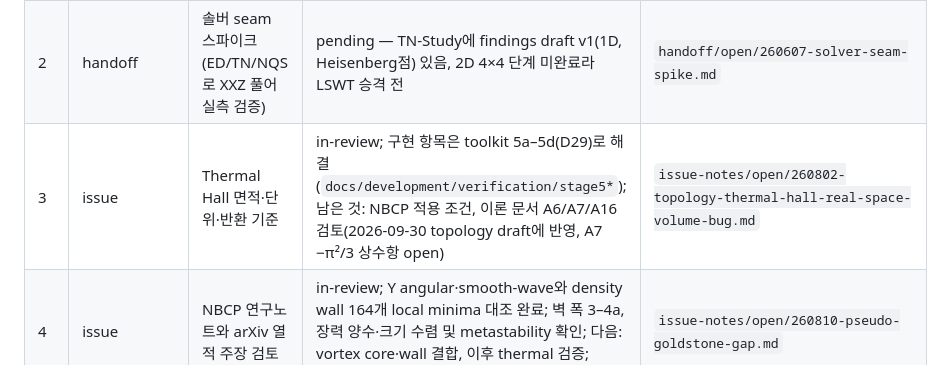
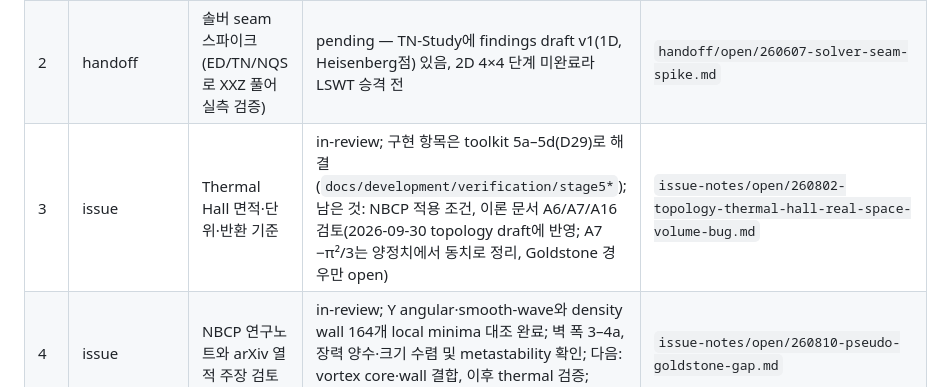
Before and after one commit to sungmin-park-dev/Linear-Spin-Wave-Theory, a Markdown page: GOVERNMENT/Working-Pad/TASK-QUEUE.md, the part around the change. Drawn GitHub-style.

Commit message:
Resolve the thermal Hall constant term with the particle-band Chern sum rule
For a positive definite H(k) the particle-band Chern numbers sum to zero
(Shindou et al. 2013, Eq. (29)), so c2 and c2 - pi^2/3 give the same
conductivity; the semidefinite (Goldstone) case stays open. Record the
literature comparison and the user's decisions on the skyrmion scope and
the omitted source sentences in the documentation audit.

Co-Authored-By: Claude Opus 5.5 <noreply@anthropic.com>

```diff
--- a/GOVERNMENT/Working-Pad/TASK-QUEUE.md
+++ b/GOVERNMENT/Working-Pad/TASK-QUEUE.md
@@ -21,7 +21,7 @@ updated: 2026-09-30
 |---|---|---|---|---|
 | 1 | issue | `docs/lswt/` LSWT 이론 문서 — 진행(C): 구현·검증된 부분부터 한 문서씩 작성(topology → 대각화 → 열역학 → structure factor → LT); 기존 다음 묶음: local circular component 및 real-space H2 | in-review; 17개 문서 일괄 문체 교정 반영; 2026-09-30 topology draft 작성·사용자 물리·수학 검토 대기, 남은 skeleton 9개 | `issue-notes/open/260809-lswt-documentation-audit.md` |
 | 2 | handoff | 솔버 seam 스파이크 (ED/TN/NQS로 XXZ 풀어 실측 검증) | pending — TN-Study에 findings draft v1(1D, Heisenberg점) 있음, 2D 4×4 단계 미완료라 LSWT 승격 전 | `handoff/open/260607-solver-seam-spike.md` |
-| 3 | issue | Thermal Hall 면적·단위·반환 기준 | in-review; 구현 항목은 toolkit 5a–5d(D29)로 해결(`docs/development/verification/stage5*`); 남은 것: NBCP 적용 조건, 이론 문서 A6/A7/A16 검토(2026-09-30 topology draft에 반영, A7 −π²/3 상수항 open) | `issue-notes/open/260802-topology-thermal-hall-real-space-volume-bug.md` |
+| 3 | issue | Thermal Hall 면적·단위·반환 기준 | in-review; 구현 항목은 toolkit 5a–5d(D29)로 해결(`docs/development/verification/stage5*`); 남은 것: NBCP 적용 조건, 이론 문서 A6/A7/A16 검토(2026-09-30 topology draft에 반영; A7 −π²/3는 양정치에서 동치로 정리, Goldstone 경우만 open) | `issue-notes/open/260802-topology-thermal-hall-real-space-volume-bug.md` |
 | 4 | issue | NBCP 연구노트와 arXiv 열적 주장 검토 | in-review; Y angular·smooth-wave와 density wall 164개 local minima 대조 완료; 벽 폭 3–4a, 장력 양수·크기 수렴 및 metastability 확인; 다음: vortex core·wall 결합, 이후 thermal 검증; quantum/thermal matching 미완료 | `issue-notes/open/260810-pseudo-goldstone-gap.md` |
 | 5 | issue | NBCP band plot와 남은 LSWT 구현 backlog | draft; H·Colpa 검증 끝(toolkit 2–4a), band plot 작성·검토와 시각화 포팅·공개 배포 등 남음 | `issue-notes/open/260810-lswt-implementation-backlog.md` |
 | 6 | idea | 공통 SpinModel IR 표현법 | draft | `idea-proposals/2026-06-04-general-spin-model-ir.md` |
```
Also changed, not shown: 2 other files.
